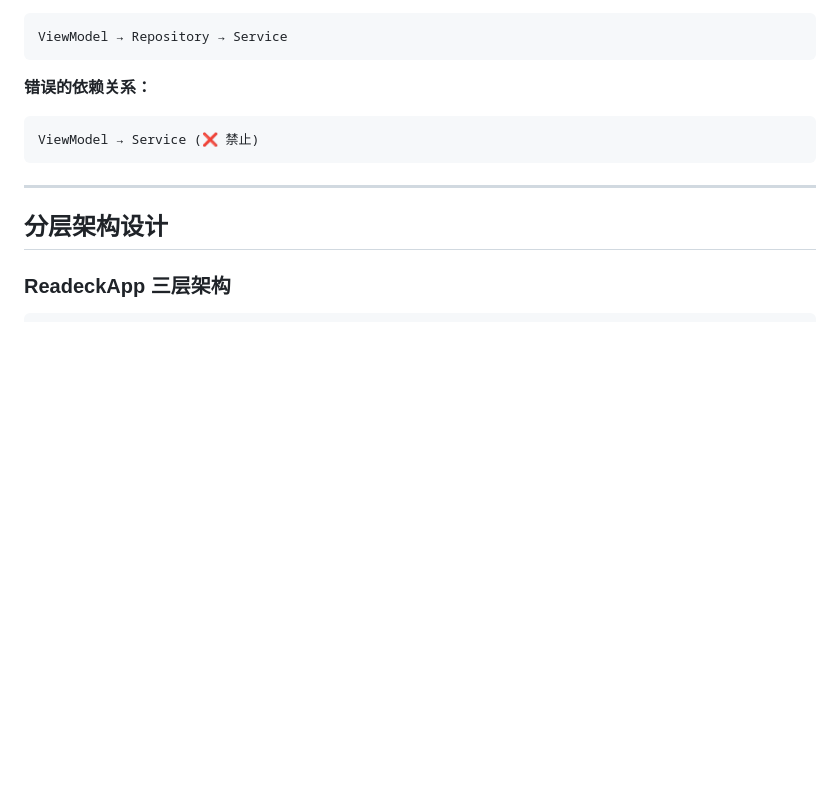
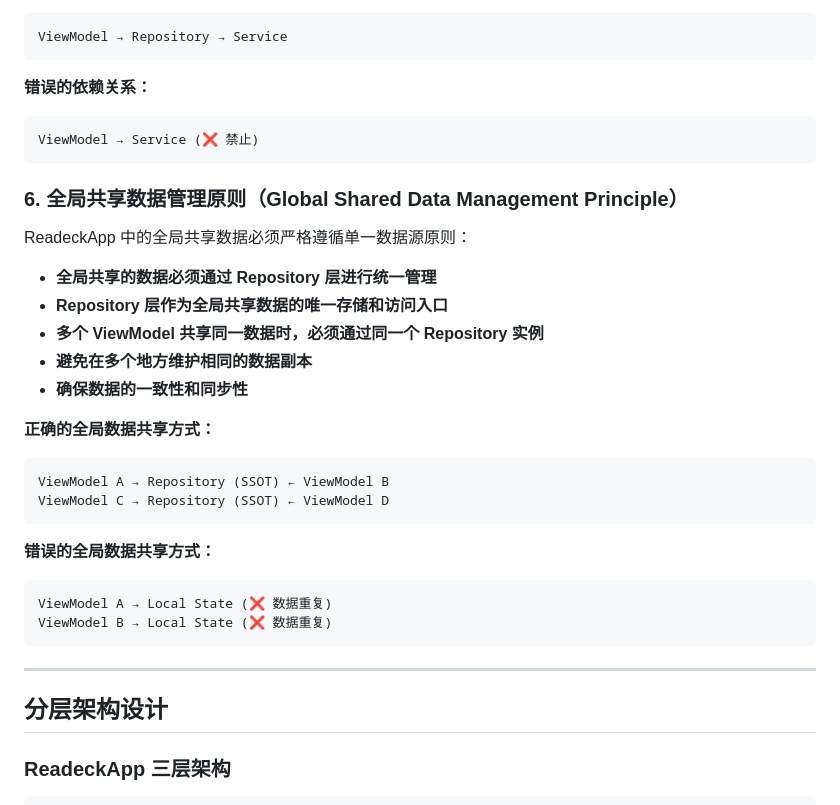
Before and after one commit to shadowfish07/ReadeckAPP, a Markdown page: .trae/rules/project_rules.md, the part around the change. Rendered like a GitHub page; blank space fills up the shorter version.

Commit message:
docs(project_rules): 添加全局共享数据管理原则
添加关于全局共享数据管理的规范，明确要求通过Repository层统一管理，确保数据一致性和单一数据源原则

````diff
--- a/.trae/rules/project_rules.md
+++ b/.trae/rules/project_rules.md
@@ -97,6 +97,28 @@ ViewModel → Repository → Service
 **错误的依赖关系：**
 ```
 ViewModel → Service (❌ 禁止)
+```
+
+### 6. 全局共享数据管理原则（Global Shared Data Management Principle）
+
+ReadeckApp 中的全局共享数据必须严格遵循单一数据源原则：
+
+- **全局共享的数据必须通过 Repository 层进行统一管理**
+- **Repository 层作为全局共享数据的唯一存储和访问入口**
+- **多个 ViewModel 共享同一数据时，必须通过同一个 Repository 实例**
+- **避免在多个地方维护相同的数据副本**
+- **确保数据的一致性和同步性**
+
+**正确的全局数据共享方式：**
+```
+ViewModel A → Repository (SSOT) ← ViewModel B
+ViewModel C → Repository (SSOT) ← ViewModel D
+```
+
+**错误的全局数据共享方式：**
+```
+ViewModel A → Local State (❌ 数据重复)
+ViewModel B → Local State (❌ 数据重复)
 ```
 
 ---
````
